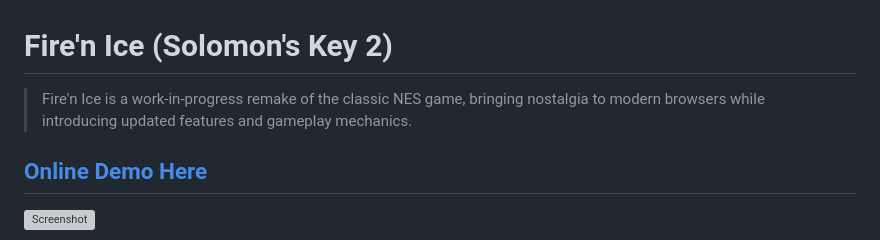
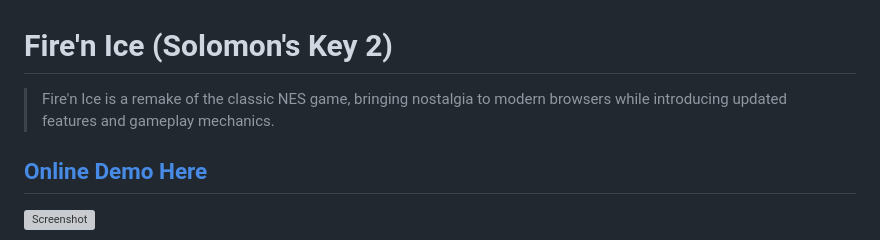
Before and after one commit to eugenioenko/fire-n-ice, a Markdown page: README.MD, the part around the change. Drawn GitHub-style; grey boxes are pictures that could not be loaded.

```diff
--- a/README.MD
+++ b/README.MD
@@ -1,6 +1,6 @@
 # Fire'n Ice (Solomon's Key 2)
 
-> Fire'n Ice is a work-in-progress remake of the classic NES game, bringing nostalgia to modern browsers while introducing updated features and gameplay mechanics.
+> Fire'n Ice is a remake of the classic NES game, bringing nostalgia to modern browsers while introducing updated features and gameplay mechanics.
 
 ## [Online Demo Here](https://eugenioenko.github.io/fire-n-ice/)
 
```
